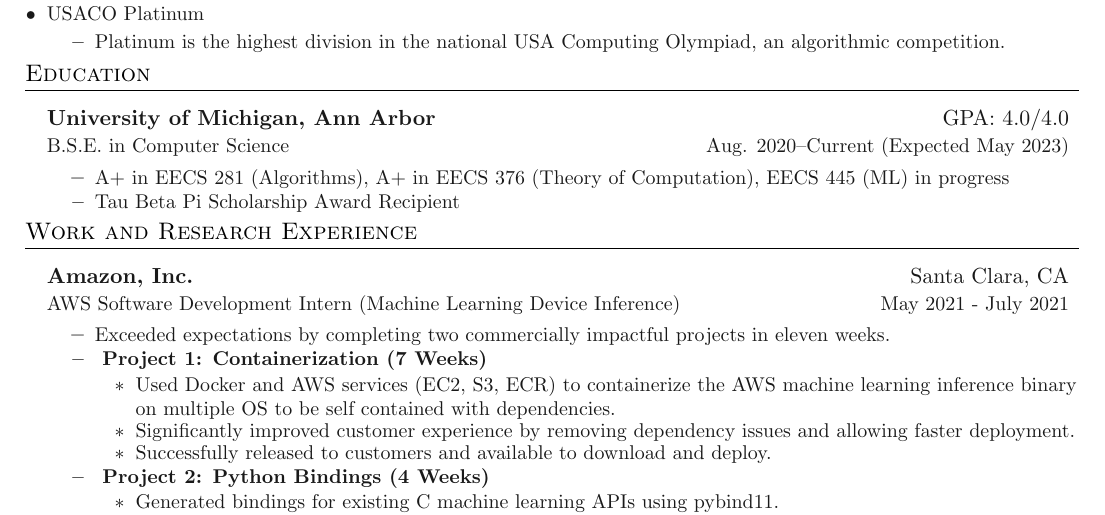
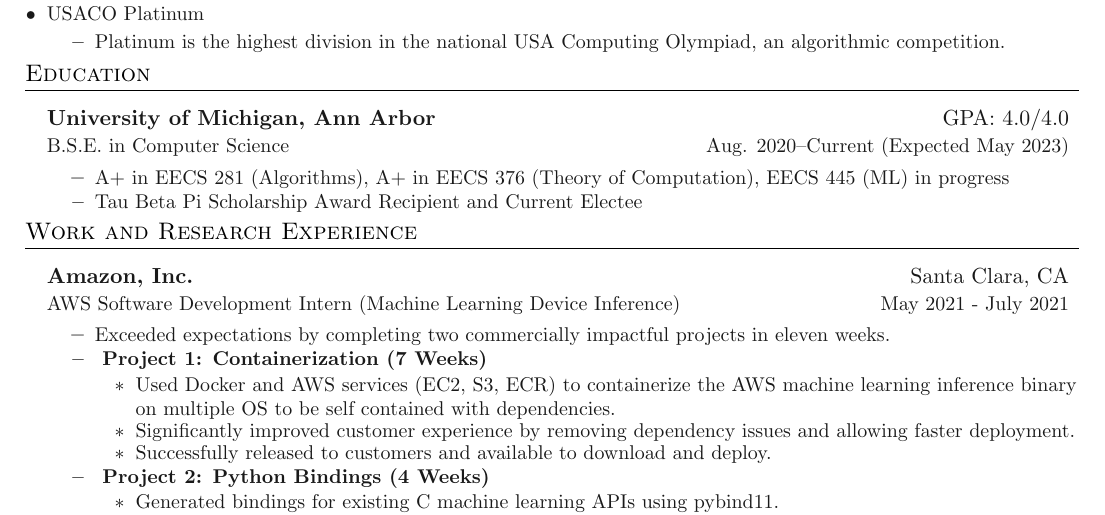
Before and after one commit to allenli873/resume, a LaTeX document (main.tex, which reads sections/education.tex): part of the page, cut so that both start at the same text. Compiled offline with pdfLaTeX.

Commit message:
changed wording

```diff
--- a/sections/education.tex
+++ b/sections/education.tex
@@ -8,6 +8,6 @@
 {B.S.E. in Computer Science}{Aug. 2020\textendash Current (Expected May 2023)}
 \innerlist{
     \entry{A+ in EECS 281 (Algorithms), A+ in EECS 376 (Theory of Computation), EECS 445 (ML) in progress}
-    \entry{Tau Beta Pi Scholarship Award Recipient}
+    \entry{Tau Beta Pi Scholarship Award Recipient and Current Electee}
 }
 }
```
Also changed, not shown: main.pdf.
